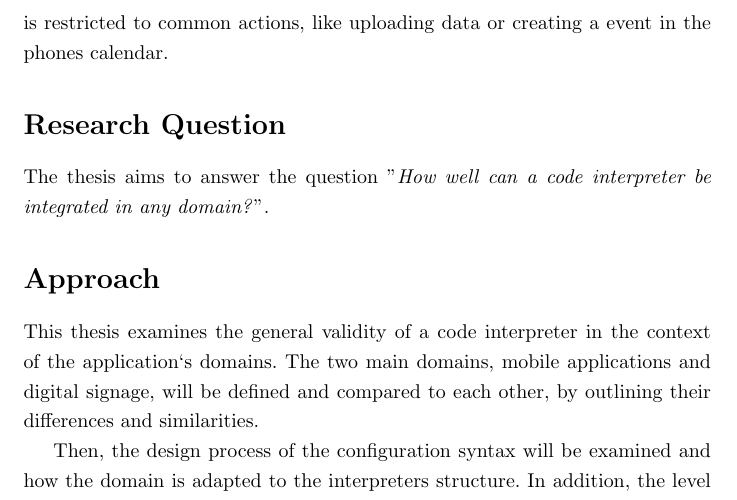
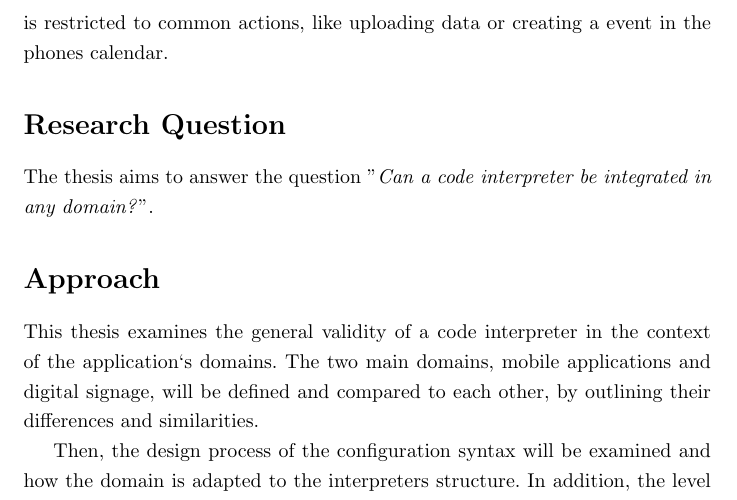
Before and after one commit to SamuelSchepp/masterthesis, a LaTeX document (Expose/Expose.tex): part of page 3 of 3, cut so that both start at the same text. Compiled offline with pdfLaTeX.

Commit message:
no message

```diff
--- a/Expose/Expose.tex
+++ b/Expose/Expose.tex
@@ -77,7 +77,7 @@ The apps dynamic is restricted to common actions, like uploading data or creatin
 
 \section*{Research Question}
 
-The thesis aims to answer the question ''\textit{How well can a code interpreter be integrated in any domain?}''.
+The thesis aims to answer the question ''\textit{Can a code interpreter be integrated in any domain?}''.
 
 \section*{Approach}
 
```
Also changed, not shown: Expose/Expose.pdf.
